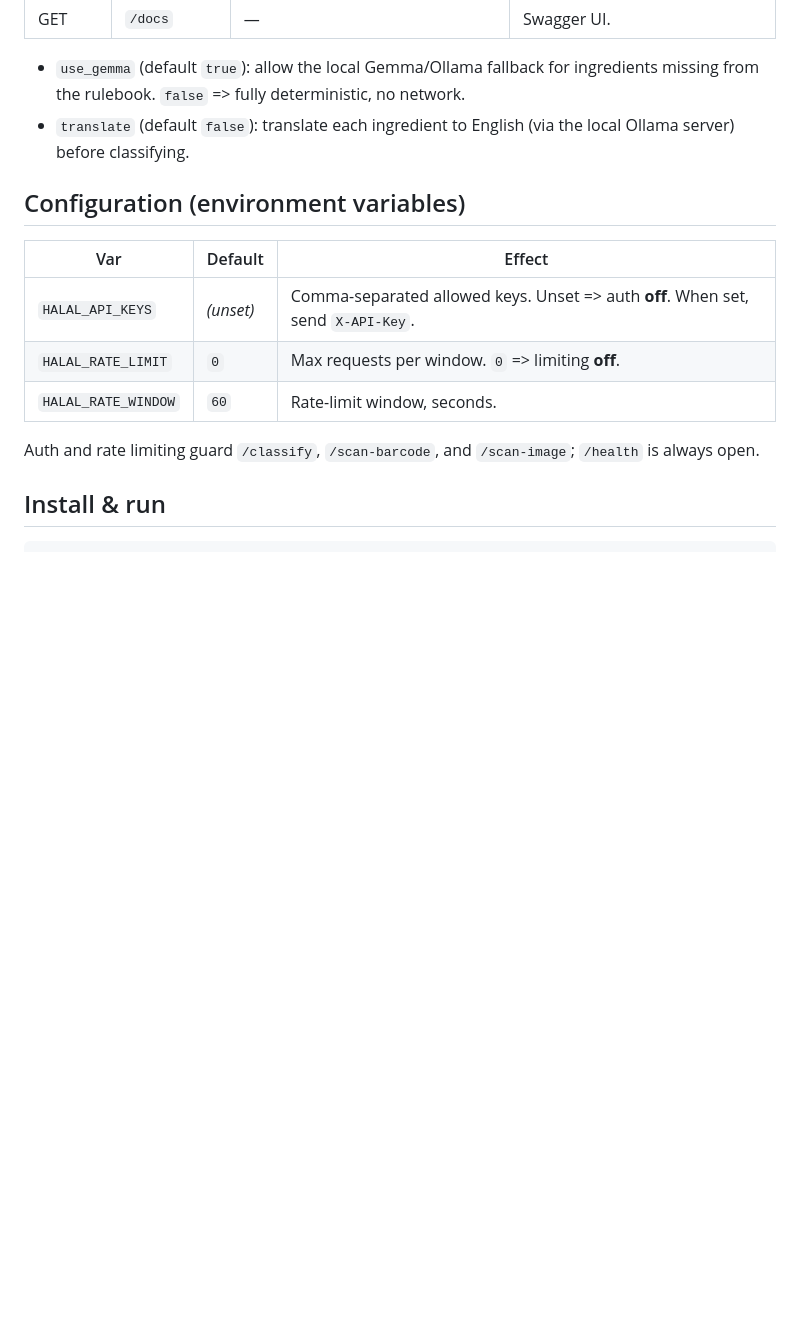
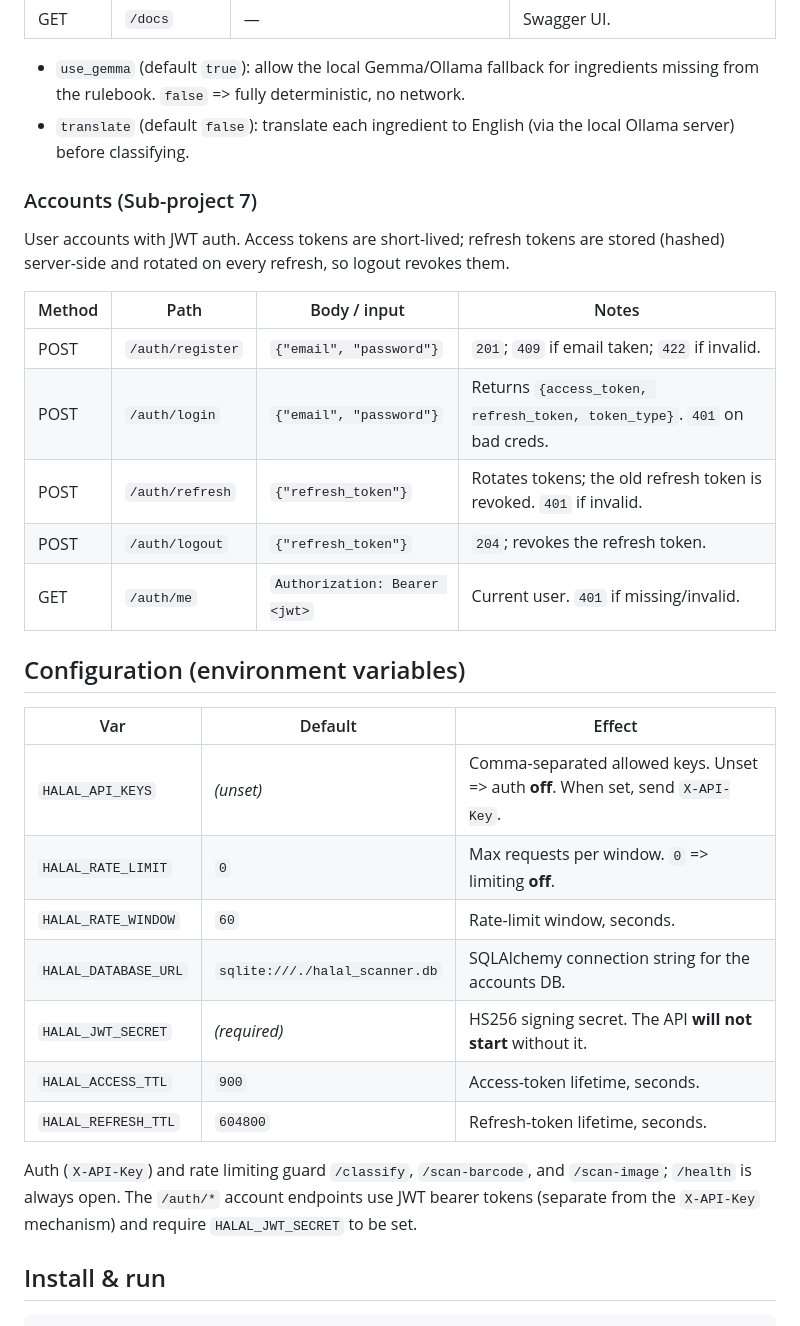
Before and after one commit to faizzmarzuki/halal-checker-api, a Markdown page: README.md, the part around the change. GitHub-like rendering; blank space fills up the shorter version.

Commit message:
docs(halal-scanner): document /auth endpoints and env vars
Co-Authored-By: Claude Opus 4.8 (1M context) <noreply@anthropic.com>

```diff
--- a/README.md
+++ b/README.md
@@ -41,6 +41,19 @@ The project was built in six sub-projects (specs in `docs/superpowers/specs/`):
 - `translate` (default `false`): translate each ingredient to English (via the
   local Ollama server) before classifying.
 
+### Accounts (Sub-project 7)
+
+User accounts with JWT auth. Access tokens are short-lived; refresh tokens are
+stored (hashed) server-side and rotated on every refresh, so logout revokes them.
+
+| Method | Path             | Body / input                  | Notes |
+|--------|------------------|-------------------------------|-------|
+| POST   | `/auth/register` | `{"email", "password"}`       | `201`; `409` if email taken; `422` if invalid. |
+| POST   | `/auth/login`    | `{"email", "password"}`       | Returns `{access_token, refresh_token, token_type}`. `401` on bad creds. |
+| POST   | `/auth/refresh`  | `{"refresh_token"}`           | Rotates tokens; the old refresh token is revoked. `401` if invalid. |
+| POST   | `/auth/logout`   | `{"refresh_token"}`           | `204`; revokes the refresh token. |
+| GET    | `/auth/me`       | `Authorization: Bearer <jwt>` | Current user. `401` if missing/invalid. |
+
 ## Configuration (environment variables)
 
 | Var | Default | Effect |
@@ -48,9 +61,15 @@ The project was built in six sub-projects (specs in `docs/superpowers/specs/`):
 | `HALAL_API_KEYS`   | _(unset)_ | Comma-separated allowed keys. Unset => auth **off**. When set, send `X-API-Key`. |
 | `HALAL_RATE_LIMIT` | `0`       | Max requests per window. `0` => limiting **off**. |
 | `HALAL_RATE_WINDOW`| `60`      | Rate-limit window, seconds. |
+| `HALAL_DATABASE_URL` | `sqlite:///./halal_scanner.db` | SQLAlchemy connection string for the accounts DB. |
+| `HALAL_JWT_SECRET` | _(required)_ | HS256 signing secret. The API **will not start** without it. |
+| `HALAL_ACCESS_TTL` | `900`     | Access-token lifetime, seconds. |
+| `HALAL_REFRESH_TTL`| `604800`  | Refresh-token lifetime, seconds. |
 
-Auth and rate limiting guard `/classify`, `/scan-barcode`, and `/scan-image`;
-`/health` is always open.
+Auth (`X-API-Key`) and rate limiting guard `/classify`, `/scan-barcode`, and
+`/scan-image`; `/health` is always open. The `/auth/*` account endpoints use
+JWT bearer tokens (separate from the `X-API-Key` mechanism) and require
+`HALAL_JWT_SECRET` to be set.
 
 ## Install & run
 
```
Also changed, not shown: 1 other file.
